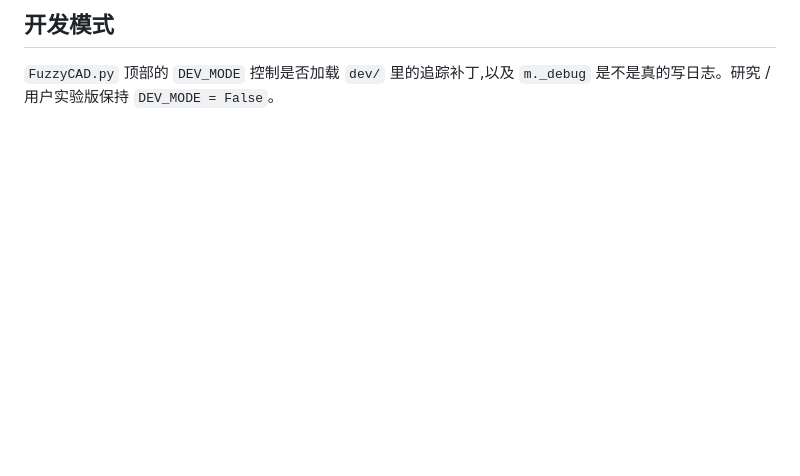
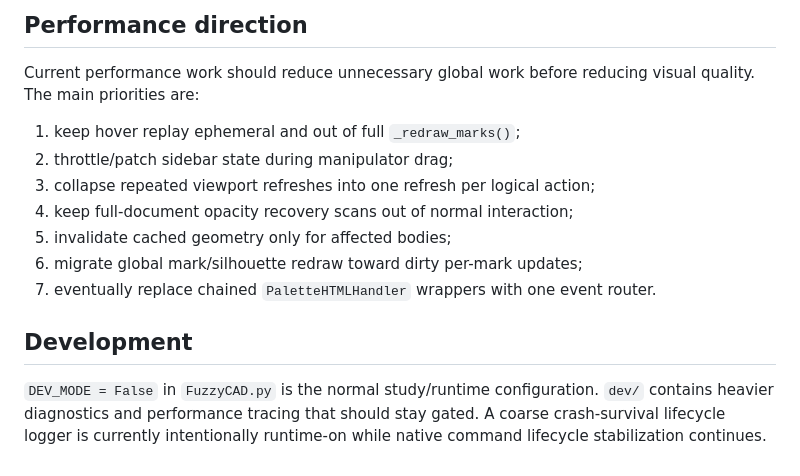
Before and after one commit to Scaffolder666/FuzzyCADfusion360, a Markdown page: FuzzyCAD/README.md, the part around one of its changes. Drawn GitHub-style; blank space fills up the shorter version.

Commit message:
Refresh README for current runtime architecture

```diff
--- a/FuzzyCAD/README.md
+++ b/FuzzyCAD/README.md
@@ -157,5 +154,20 @@ fillet/extrude/布尔、`addBRepBody`(会重新三角化)。
 
-## 开发模式
+## Performance direction
 
-`FuzzyCAD.py` 顶部的 `DEV_MODE` 控制是否加载 `dev/` 里的追踪补丁,以及
-`m._debug` 是不是真的写日志。研究 / 用户实验版保持 `DEV_MODE = False`。
+Current performance work should reduce unnecessary global work before reducing
+visual quality. The main priorities are:
+
+1. keep hover replay ephemeral and out of full `_redraw_marks()`;
+2. throttle/patch sidebar state during manipulator drag;
+3. collapse repeated viewport refreshes into one refresh per logical action;
+4. keep full-document opacity recovery scans out of normal interaction;
+5. invalidate cached geometry only for affected bodies;
+6. migrate global mark/silhouette redraw toward dirty per-mark updates;
+7. eventually replace chained `PaletteHTMLHandler` wrappers with one event router.
+
+## Development
+
+`DEV_MODE = False` in `FuzzyCAD.py` is the normal study/runtime configuration.
+`dev/` contains heavier diagnostics and performance tracing that should stay gated.
+A coarse crash-survival lifecycle logger is currently intentionally runtime-on
+while native command lifecycle stabilization continues.
```
Also changed, not shown: other parts of FuzzyCAD/README.md (+111 -114 lines).
